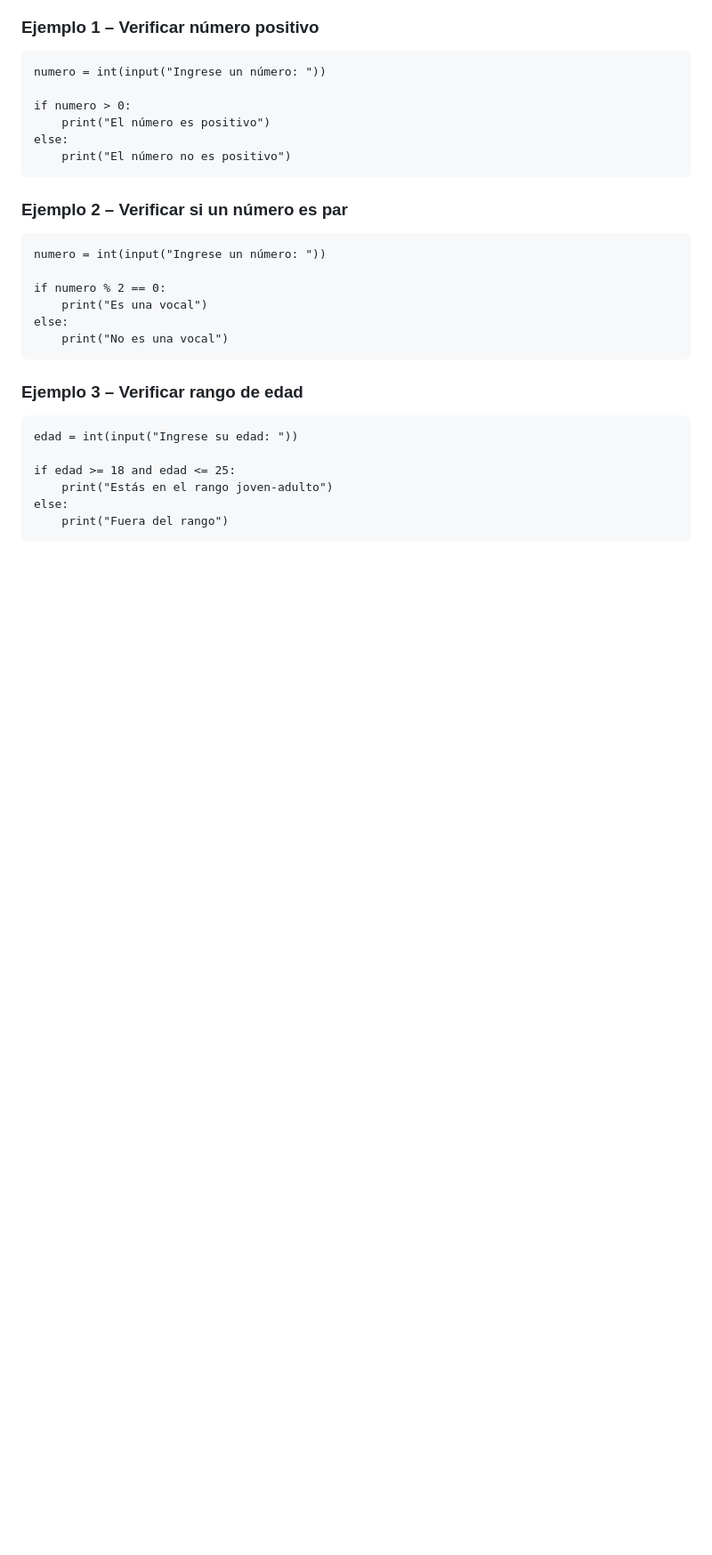
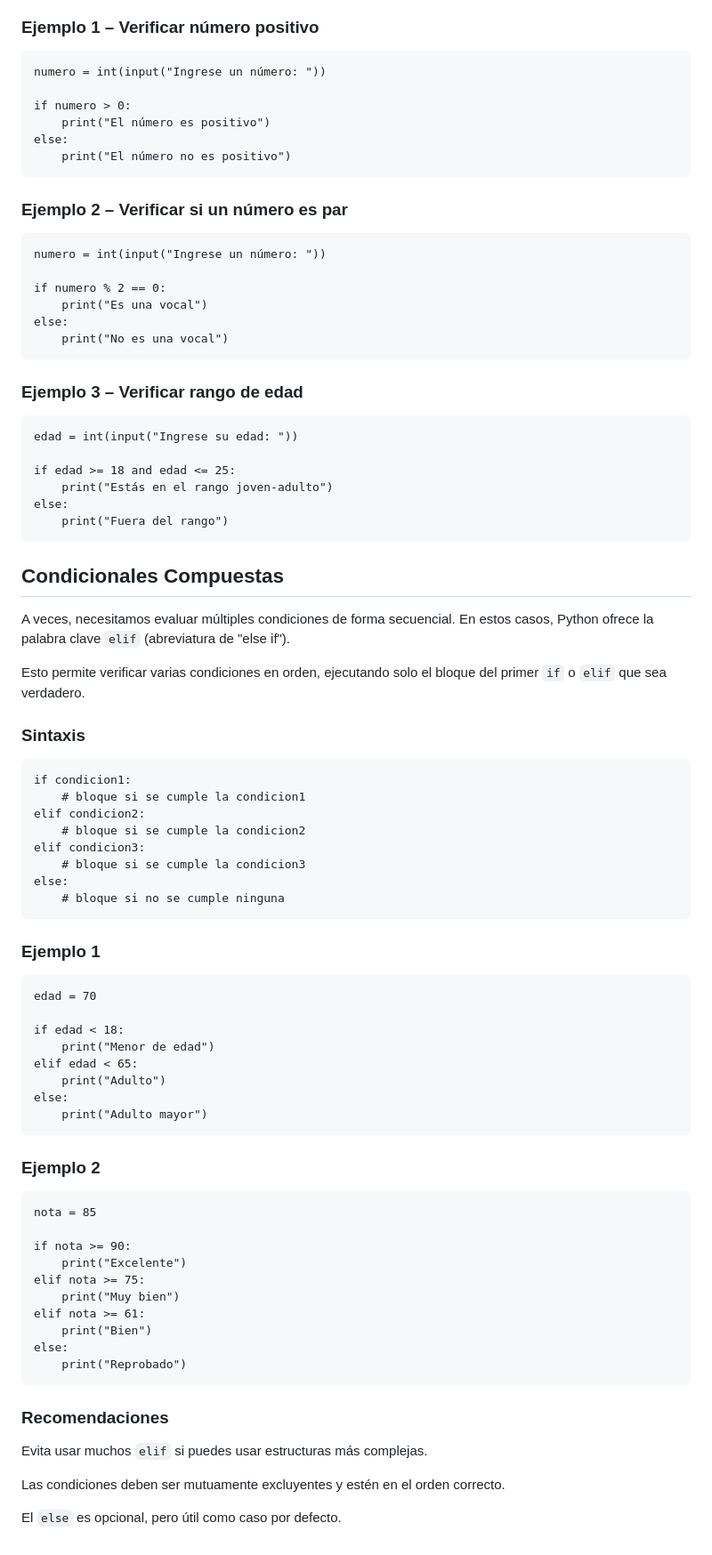
Before and after one commit to menene/cc2005, a Markdown page: md/05-estructuras-condicionales.md, the part around the change. Shown at 89% size. GitHub-like rendering; blank space fills up the shorter version.

Commit message:
condicionales compuestas

````diff
--- a/md/05-estructuras-condicionales.md
+++ b/md/05-estructuras-condicionales.md
@@ -215,3 +215,68 @@ if edad >= 18 and edad <= 25:
 else:
     print("Fuera del rango")
 ```
+
+
+
+## Condicionales Compuestas
+
+
+A veces, necesitamos evaluar múltiples condiciones de forma secuencial. En estos casos, Python ofrece la palabra clave `elif` (abreviatura de "else if").
+
+
+Esto permite verificar varias condiciones en orden, ejecutando solo el bloque del primer `if` o `elif` que sea verdadero.
+
+
+### Sintaxis
+
+```python[]
+if condicion1:
+    # bloque si se cumple la condicion1
+elif condicion2:
+    # bloque si se cumple la condicion2
+elif condicion3:
+    # bloque si se cumple la condicion3
+else:
+    # bloque si no se cumple ninguna
+```
+
+
+### Ejemplo 1
+
+```python[]
+edad = 70
+
+if edad < 18:
+    print("Menor de edad")
+elif edad < 65:
+    print("Adulto")
+else:
+    print("Adulto mayor")
+```
+
+
+### Ejemplo 2
+
+```python[]
+nota = 85
+
+if nota >= 90:
+    print("Excelente")
+elif nota >= 75:
+    print("Muy bien")
+elif nota >= 61:
+    print("Bien")
+else:
+    print("Reprobado")
+```
+
+
+### Recomendaciones
+
+Evita usar muchos `elif` si puedes usar estructuras más complejas.
+
+
+Las condiciones deben ser mutuamente excluyentes y estén en el orden correcto.
+
+
+El `else` es opcional, pero útil como caso por defecto.
````
